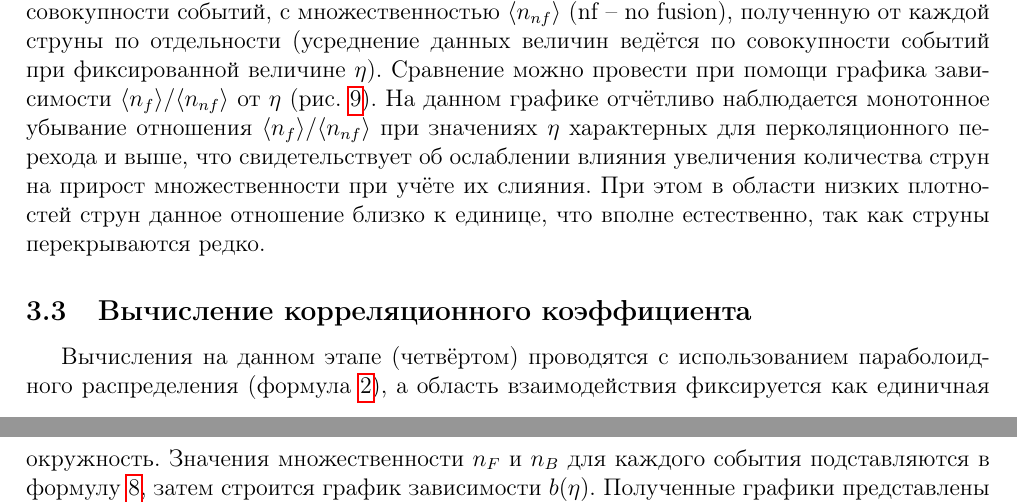
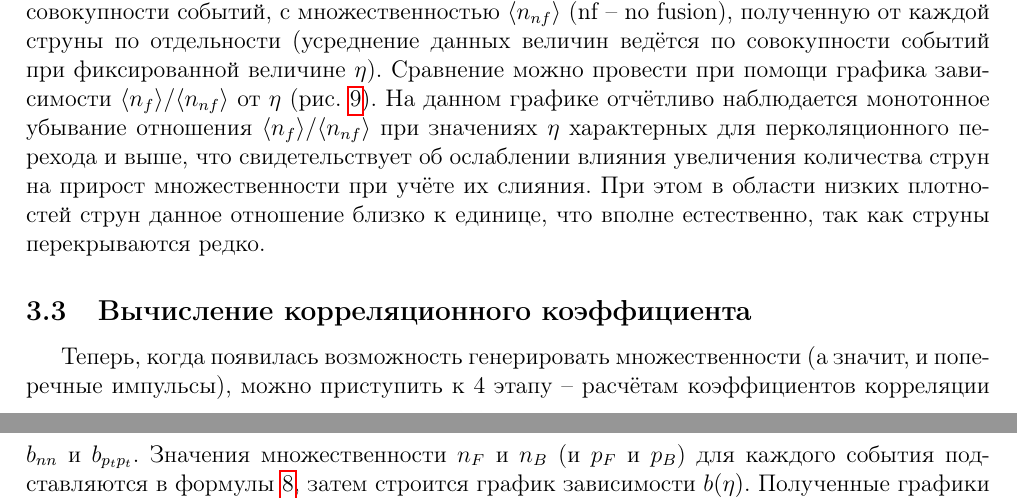
Before and after one commit to denisuzhva/bs-diploma, a LaTeX paper (Main.tex, which reads CALCULATIONS/calculations.tex): two parts of pages 11 and 12 of 25 before the commit and two parts of pages 11 and 12 of 24 after it, joined at a grey line, cut so that both start at the same text. Compiled offline with pdfLaTeX; a LaTeX package or settings file that is missing is left out.

Commit message:
ffixed plots

```diff
--- a/CALCULATIONS/calculations.tex
+++ b/CALCULATIONS/calculations.tex
@@ -36,8 +36,8 @@
 На данном графике отчётливо наблюдается монотонное убывание отношения $\langle n_{f} \rangle / \langle n_{nf} \rangle$ при значениях $\eta$ характерных для перколяционного перехода и выше, что свидетельствует об ослаблении влияния увеличения количества струн на прирост множественности при учёте их слияния. При этом в области низких плотностей струн данное отношение близко к единице, что вполне естественно, так как струны перекрываются редко.
 %%
 \subsection{Вычисление корреляционного коэффициента}
-Вычисления на данном этапе (четвёртом) проводятся с использованием параболоидного распределения (формула \ref{eq:parab}), а область взаимодействия фиксируется как единичная окружность.
-Значения множественности $n_F$ и $n_B$ для каждого события подставляются в формулу \ref{eq:nfnb}, затем строится график зависимости $b(\eta)$.
+Теперь, когда появилась возможность генерировать множественности (а значит, и поперечные импульсы), можно приступить к 4 этапу -- расчётам коэффициентов корреляции $b_{nn}$ и $b_{p_tp_t}$.
+Значения множественности $n_F$ и $n_B$ (и $p_F$ и $p_B$) для каждого события подставляются в формулы \ref{eq:nfnb}, затем строится график зависимости $b(\eta)$.
 Полученные графики представлены на рис. \ref{fig:bEta} и \ref{fig:bEtaScaled} (отмасштабирован по оси $b$ для наглядности) в приложении; значения $\eta \approx 2.80$ соответствует энергиям RHIC, а $\eta \approx 10.35$ -- LHC.
 Нетрудно заметить, что учёт кластеризации слабо влияет на поведение $b$: количественно различие $b_{\textnormal{fusion}}$ и $b_{\textnormal{no fusion}}$ можно выразить средним процентным соотношением $\langle D \rangle$
 \begin{equation} \label{eq:bfbn}
```
Also changed, not shown: METHODS/methods.tex (+2 -2 lines), Img/N_S_MATLAB/NclNetaMATLAB.png (added), Img/N_S_MATLAB/NclNetaMATLAB_OLD.jpg (renamed from Img/N_S_MATLAB/NclNetaMATLAB.jpg), Img/N_S_MATLAB/SclSetaMATLAB.png (added), Img/N_S_MATLAB/SclSetaMATLAB_OLD.jpg (renamed from Img/N_S_MATLAB/SclSetaMATLAB.jpg), Img/N_S_cpp/NclNeta.png (added), Img/N_S_cpp/NclNetaBCKP.jpg (renamed from Img/N_S_cpp/NclNeta.jpg), Img/N_S_cpp/SclSeta.png (added), Img/N_S_cpp/SclSetaBCKP.jpg (renamed from Img/N_S_cpp/SclSeta.jpg), Img/b_eta/bEtaConstNScaled.png (added), Img/b_eta/b_nn.png (added), Img/b_eta/b_pp.png (added), Img/b_eta/bckp/bEta.jpg (renamed from Img/b_eta/bEta.jpg), Img/b_eta/bckp/bEtaConstN.jpg (renamed from Img/b_eta/bEtaConstN.jpg), 3 more files, 5 other files.
